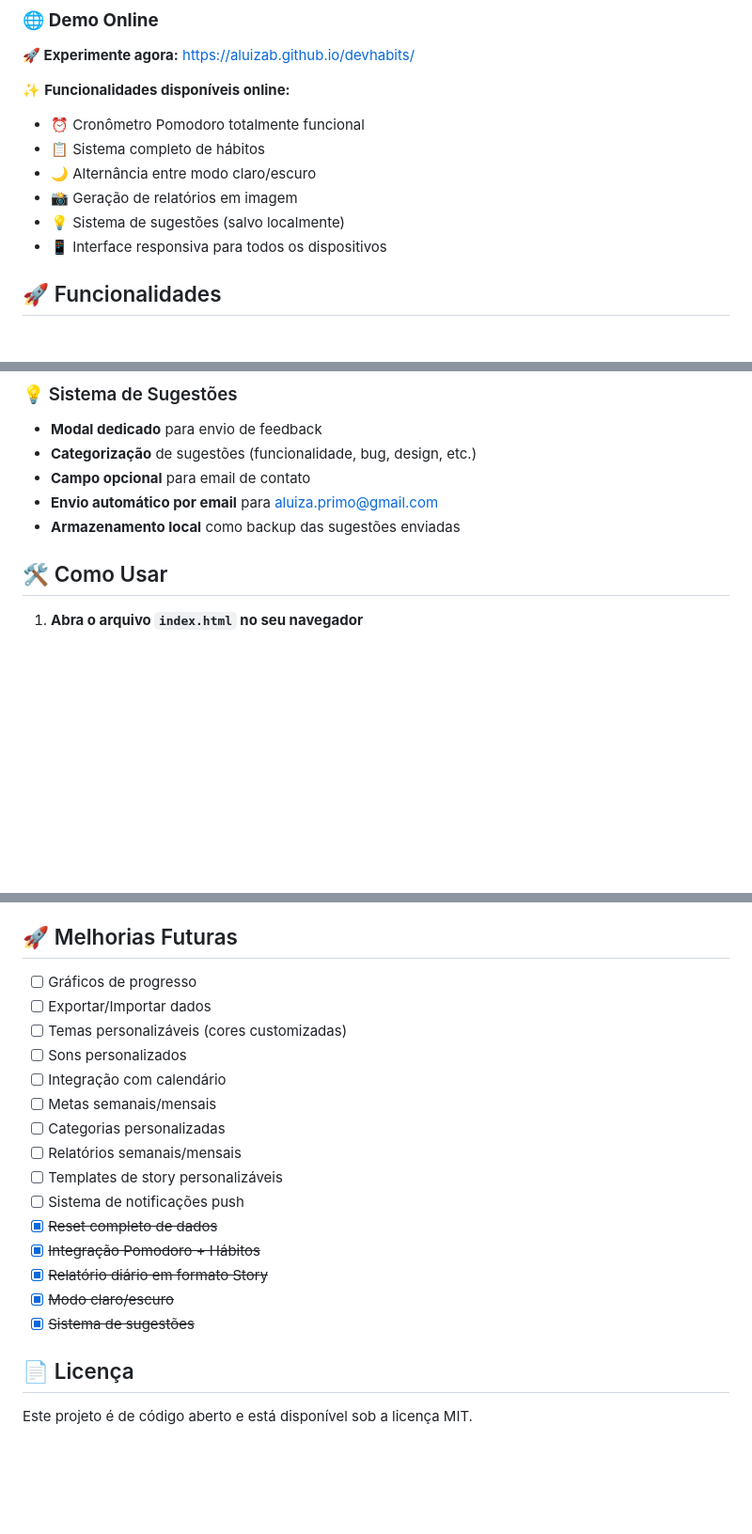
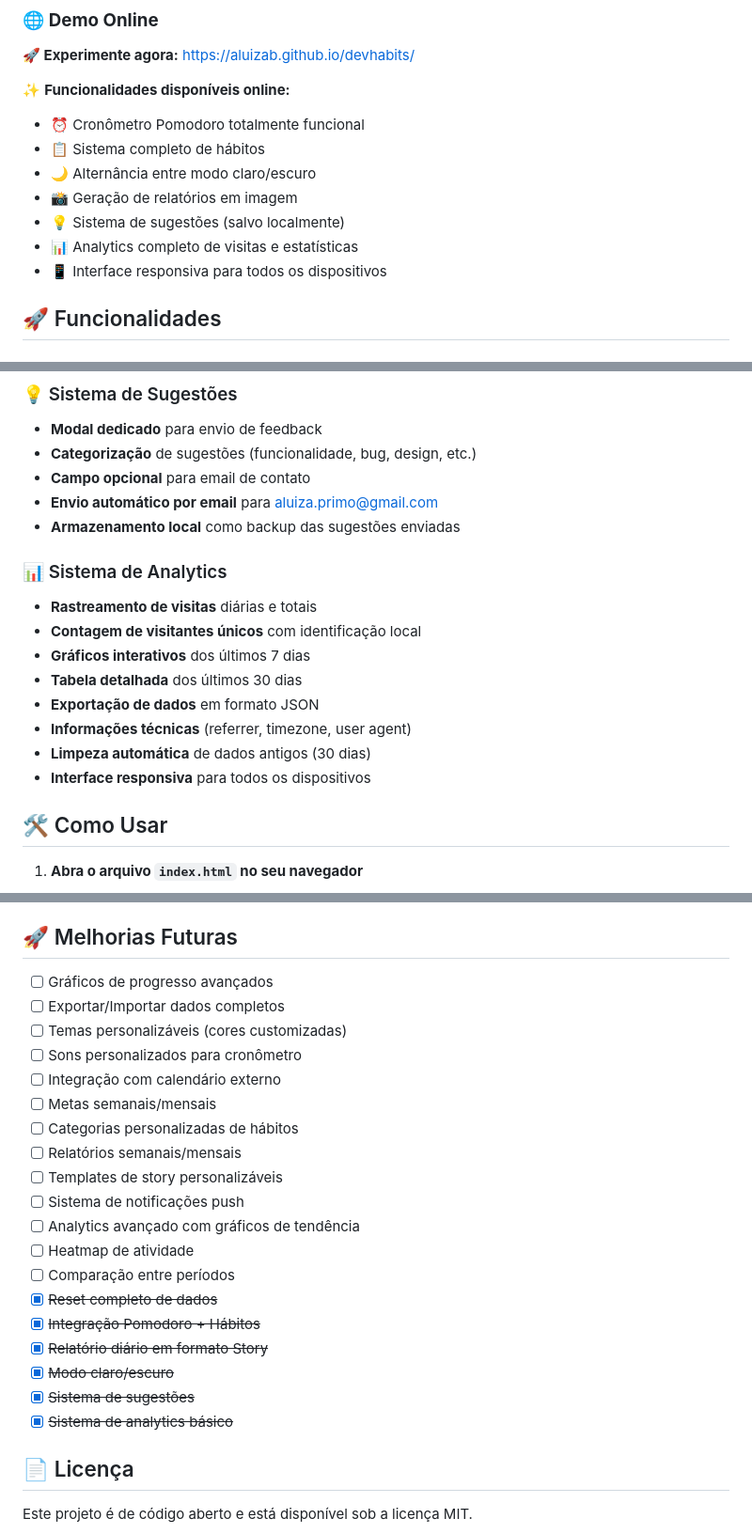
Before and after one commit to aLuizab/devhabits, a Markdown page: README.md, 3 parts joined by grey strips. Shown at 94% size. GitHub-like rendering; blank space fills up the shorter version.

```diff
--- a/README.md
+++ b/README.md
@@ -19,6 +19,7 @@ Uma aplicação web completa para rastrear hábitos de programação com cronôm
 - 🌙 Alternância entre modo claro/escuro
 - 📸 Geração de relatórios em imagem
 - 💡 Sistema de sugestões (salvo localmente)
+- 📊 Analytics completo de visitas e estatísticas
 - 📱 Interface responsiva para todos os dispositivos
 
 ## 🚀 Funcionalidades
@@ -71,6 +72,16 @@ Uma aplicação web completa para rastrear hábitos de programação com cronôm
 - **Campo opcional** para email de contato
 - **Envio automático por email** para aluiza.primo@gmail.com
 - **Armazenamento local** como backup das sugestões enviadas
+
+### 📊 Sistema de Analytics
+- **Rastreamento de visitas** diárias e totais
+- **Contagem de visitantes únicos** com identificação local
+- **Gráficos interativos** dos últimos 7 dias
+- **Tabela detalhada** dos últimos 30 dias
+- **Exportação de dados** em formato JSON
+- **Informações técnicas** (referrer, timezone, user agent)
+- **Limpeza automática** de dados antigos (30 dias)
+- **Interface responsiva** para todos os dispositivos
 
 ## 🛠️ Como Usar
 
@@ -351,21 +362,25 @@ A aplicação solicita permissão para enviar notificações do navegador quando
 
 ## 🚀 Melhorias Futuras
 
-- [ ] Gráficos de progresso
-- [ ] Exportar/Importar dados
+- [ ] Gráficos de progresso avançados
+- [ ] Exportar/Importar dados completos
 - [ ] Temas personalizáveis (cores customizadas)
-- [ ] Sons personalizados
-- [ ] Integração com calendário
+- [ ] Sons personalizados para cronômetro
+- [ ] Integração com calendário externo
 - [ ] Metas semanais/mensais
-- [ ] Categorias personalizadas
+- [ ] Categorias personalizadas de hábitos
 - [ ] Relatórios semanais/mensais
 - [ ] Templates de story personalizáveis
 - [ ] Sistema de notificações push
+- [ ] Analytics avançado com gráficos de tendência
+- [ ] Heatmap de atividade
+- [ ] Comparação entre períodos
 - [x] ~~Reset completo de dados~~
 - [x] ~~Integração Pomodoro + Hábitos~~
 - [x] ~~Relatório diário em formato Story~~
 - [x] ~~Modo claro/escuro~~
 - [x] ~~Sistema de sugestões~~
+- [x] ~~Sistema de analytics básico~~
 
 ## 📄 Licença
 
```
Also changed, not shown: ANALYTICS.md (added, +198 -0 lines).
